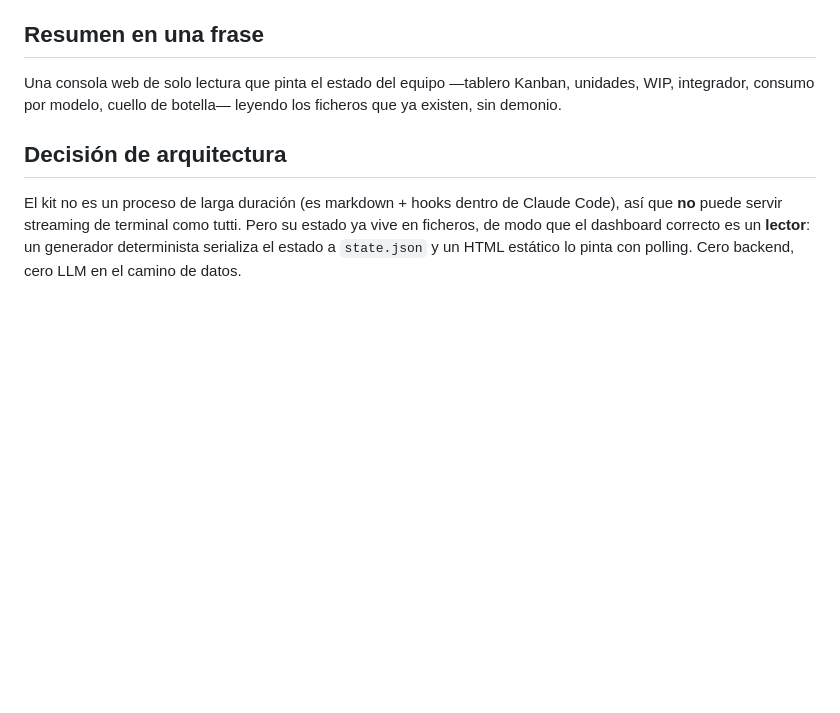
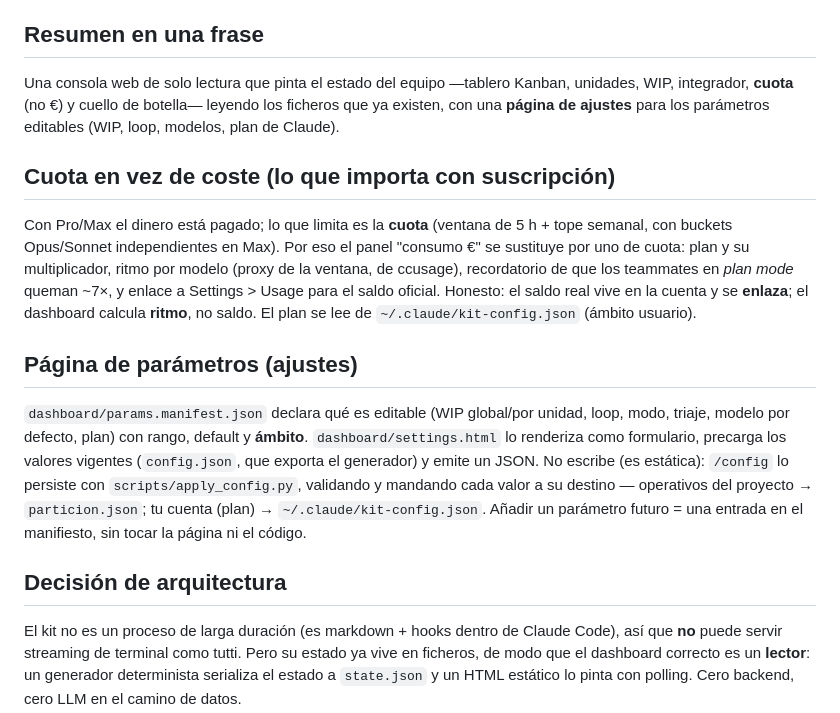
Before and after one commit to PepeluiMoreno/parallel-agents-kit, a Markdown page: docs/RAMA_dashboard-lector.md, the part around the change. Rendered like a GitHub page; blank space fills up the shorter version.

Commit message:
docs: doc de rama al día (cuota + página de parámetros)
Co-Authored-By: Claude Opus 4.8 <noreply@anthropic.com>

```diff
--- a/docs/RAMA_dashboard-lector.md
+++ b/docs/RAMA_dashboard-lector.md
@@ -6,7 +6,27 @@
 ## Resumen en una frase
 
 Una consola web de solo lectura que pinta el estado del equipo —tablero Kanban, unidades, WIP,
-integrador, consumo por modelo, cuello de botella— leyendo los ficheros que ya existen, sin demonio.
+integrador, **cuota** (no €) y cuello de botella— leyendo los ficheros que ya existen, con una
+**página de ajustes** para los parámetros editables (WIP, loop, modelos, plan de Claude).
+
+## Cuota en vez de coste (lo que importa con suscripción)
+
+Con Pro/Max el dinero está pagado; lo que limita es la **cuota** (ventana de 5 h + tope semanal, con
+buckets Opus/Sonnet independientes en Max). Por eso el panel "consumo €" se sustituye por uno de
+cuota: plan y su multiplicador, ritmo por modelo (proxy de la ventana, de ccusage), recordatorio de
+que los teammates en *plan mode* queman ~7×, y enlace a Settings > Usage para el saldo oficial.
+Honesto: el saldo real vive en la cuenta y se **enlaza**; el dashboard calcula **ritmo**, no saldo.
+El plan se lee de `~/.claude/kit-config.json` (ámbito usuario).
+
+## Página de parámetros (ajustes)
+
+`dashboard/params.manifest.json` declara qué es editable (WIP global/por unidad, loop, modo, triaje,
+modelo por defecto, plan) con rango, default y **ámbito**. `dashboard/settings.html` lo renderiza como
+formulario, precarga los valores vigentes (`config.json`, que exporta el generador) y emite un JSON.
+No escribe (es estática): `/config` lo persiste con `scripts/apply_config.py`, validando y mandando
+cada valor a su destino — operativos del proyecto → `particion.json`; tu cuenta (plan) →
+`~/.claude/kit-config.json`. Añadir un parámetro futuro = una entrada en el manifiesto, sin tocar la
+página ni el código.
 
 ## Decisión de arquitectura
 
```
